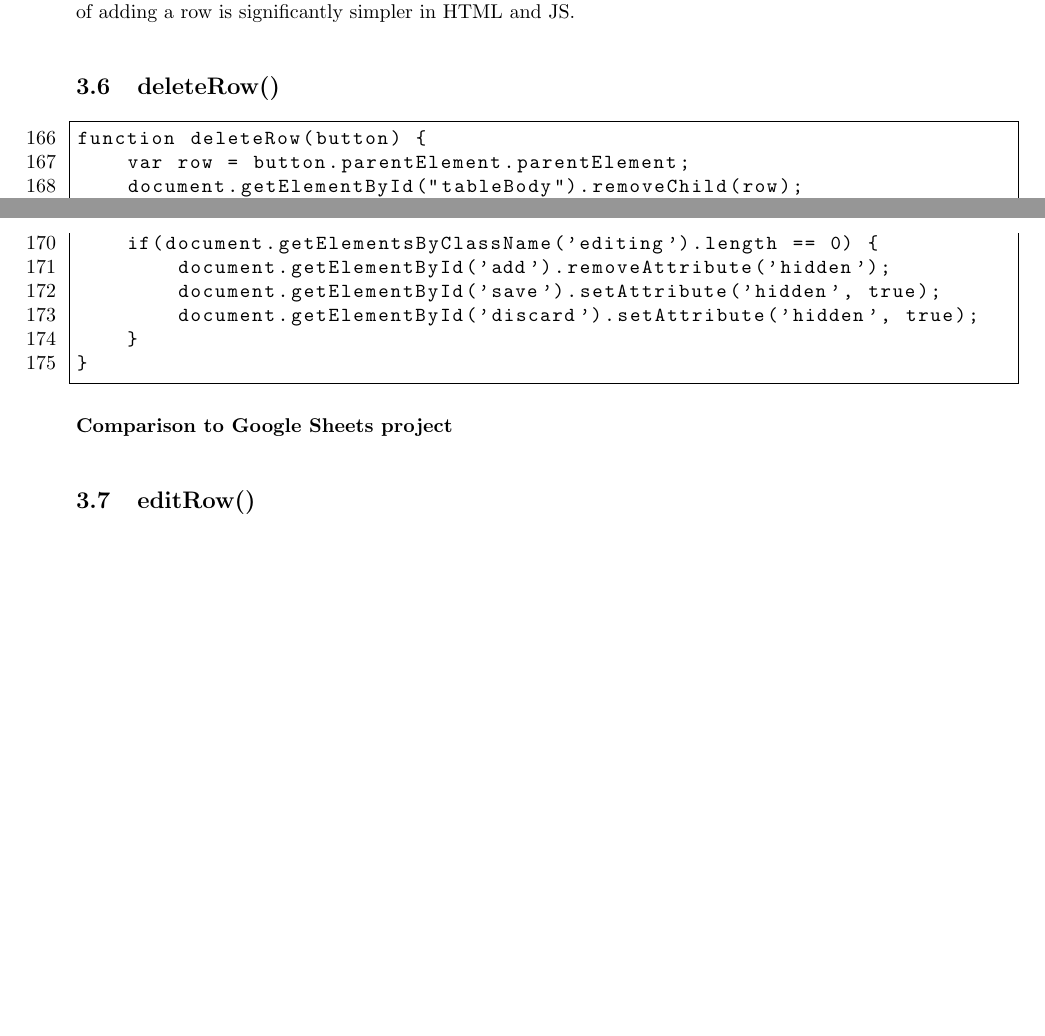
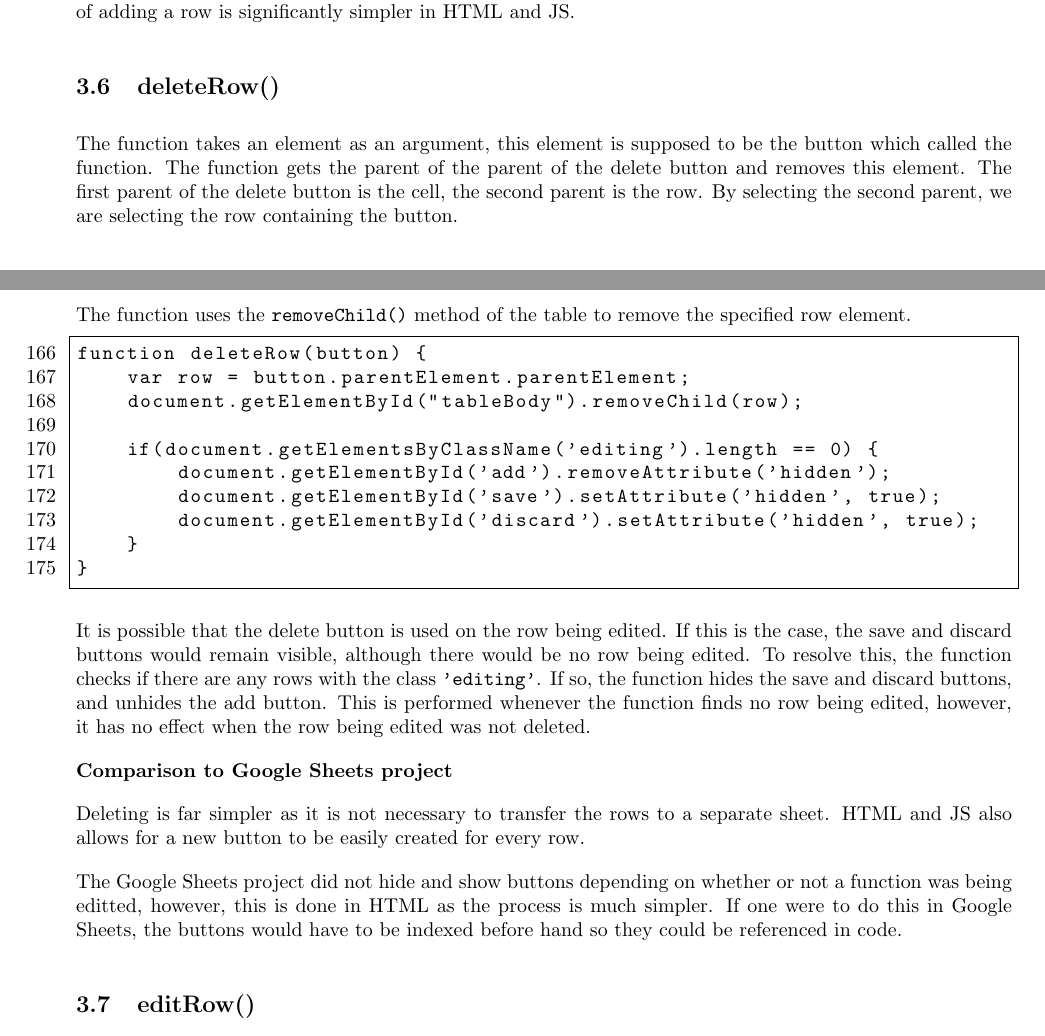
Before and after one commit to Green-Avocado/financial-transaction-web-app, a LaTeX document (docs/docs.tex): two parts of pages 14 and 15 of 21 before the commit and two parts of pages 14 and 15 of 22 after it, joined at a grey line, cut so that both start at the same text, the shorter picture padded with empty space. Compiled offline with pdfLaTeX.

Commit message:
feat: explained delete button

```diff
--- a/docs/docs.tex
+++ b/docs/docs.tex
@@ -640,6 +640,13 @@ Therefore, the process of adding a row is significantly simpler in HTML and JS.
 
 \subsection{deleteRow()}
 
+The function takes an element as an argument, this element is supposed to be the button which called the function.
+The function gets the parent of the parent of the delete button and removes this element.
+The first parent of the delete button is the cell, the second parent is the row.
+By selecting the second parent, we are selecting the row containing the button.
+
+The function uses the \lstinline{removeChild()} method of the table to remove the specified row element.
+
 \begin{lstlisting}[firstnumber=166]
 function deleteRow(button) {
     var row = button.parentElement.parentElement;
@@ -653,7 +660,19 @@ function deleteRow(button) {
 }
 \end{lstlisting}
 
+It is possible that the delete button is used on the row being edited.
+If this is the case, the save and discard buttons would remain visible, although there would be no row being edited.
+To resolve this, the function checks if there are any rows with the class \lstinline{'editing'}.
+If so, the function hides the save and discard buttons, and unhides the add button.
+This is performed whenever the function finds no row being edited, however, it has no effect when the row being edited was not deleted.
+
 \textbf{Comparison to Google Sheets project}
+
+Deleting is far simpler as it is not necessary to transfer the rows to a separate sheet.
+HTML and JS also allows for a new button to be easily created for every row.
+
+The Google Sheets project did not hide and show buttons depending on whether or not a function was being editted, however, this is done in HTML as the process is much simpler.
+If one were to do this in Google Sheets, the buttons would have to be indexed before hand so they could be referenced in code.
 
 \subsection{editRow()}
 
```
Also changed, not shown: docs/docs.pdf.
